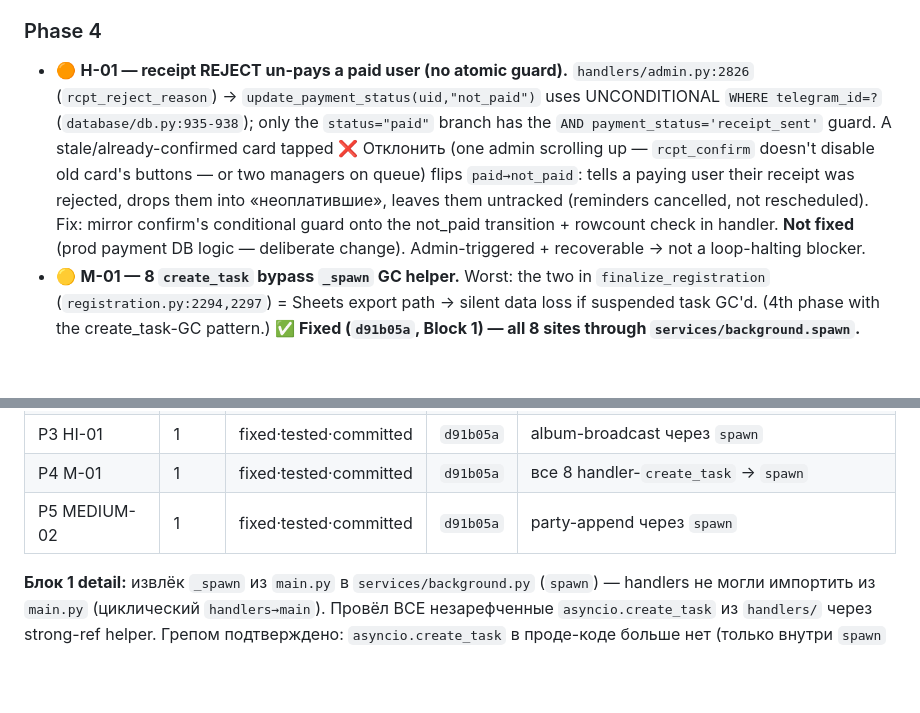
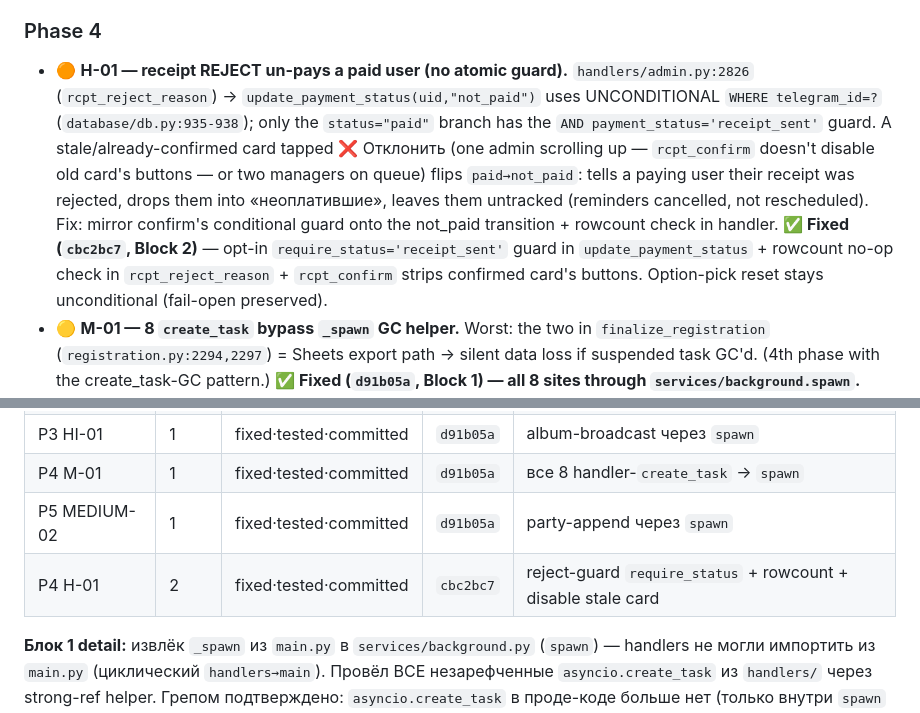
Before and after one commit to qleafye/AIESEC_event_bot, a Markdown page: .planning/AUDIT-LOG.md, 2 parts joined by grey strips. Drawn GitHub-style; blank space fills up the shorter version.

Commit message:
docs(audit): log Block 2 fix status (P4 H-01 receipt-reject guard)
Co-Authored-By: Claude Opus 4.8 <noreply@anthropic.com>

```diff
--- a/.planning/AUDIT-LOG.md
+++ b/.planning/AUDIT-LOG.md
@@ -50,7 +50,7 @@ _Findings собираются здесь. Severity: 🔴 critical / 🟠 high /
 
 ### Phase 4
 
-- 🟠 **H-01 — receipt REJECT un-pays a paid user (no atomic guard).** `handlers/admin.py:2826` (`rcpt_reject_reason`) → `update_payment_status(uid,"not_paid")` uses UNCONDITIONAL `WHERE telegram_id=?` (`database/db.py:935-938`); only the `status="paid"` branch has the `AND payment_status='receipt_sent'` guard. A stale/already-confirmed card tapped ❌ Отклонить (one admin scrolling up — `rcpt_confirm` doesn't disable old card's buttons — or two managers on queue) flips `paid→not_paid`: tells a paying user their receipt was rejected, drops them into «неоплатившие», leaves them untracked (reminders cancelled, not rescheduled). Fix: mirror confirm's conditional guard onto the not_paid transition + rowcount check in handler. **Not fixed** (prod payment DB logic — deliberate change). Admin-triggered + recoverable → not a loop-halting blocker.
+- 🟠 **H-01 — receipt REJECT un-pays a paid user (no atomic guard).** `handlers/admin.py:2826` (`rcpt_reject_reason`) → `update_payment_status(uid,"not_paid")` uses UNCONDITIONAL `WHERE telegram_id=?` (`database/db.py:935-938`); only the `status="paid"` branch has the `AND payment_status='receipt_sent'` guard. A stale/already-confirmed card tapped ❌ Отклонить (one admin scrolling up — `rcpt_confirm` doesn't disable old card's buttons — or two managers on queue) flips `paid→not_paid`: tells a paying user their receipt was rejected, drops them into «неоплатившие», leaves them untracked (reminders cancelled, not rescheduled). Fix: mirror confirm's conditional guard onto the not_paid transition + rowcount check in handler. **✅ Fixed (`cbc2bc7`, Block 2)** — opt-in `require_status='receipt_sent'` guard in `update_payment_status` + rowcount no-op check in `rcpt_reject_reason` + `rcpt_confirm` strips confirmed card's buttons. Option-pick reset stays unconditional (fail-open preserved).
 - 🟡 **M-01 — 8 `create_task` bypass `_spawn` GC helper.** Worst: the two in `finalize_registration` (`registration.py:2294,2297`) = Sheets export path → silent data loss if suspended task GC'd. (4th phase with the create_task-GC pattern.) **✅ Fixed (`d91b05a`, Block 1) — all 8 sites through `services/background.spawn`.**
 - 🟡 **M-02 — receipt-queue position counter wrong.** `admin.py:2744` (`total - len(visible) + 1`) shows «51/100» for the first card on any queue >50 or with skips. **Not fixed.**
 - 🔵 LOW×4 (review) + LOW×4 (security): receipt MIME client-declared/spoofable (payment.py:365, bounded — bot only stores/forwards file_id, never parses); no size/rate limit on receipt uploads; `_parse_options` accepts negative amounts (admin-config only); consent completeness enforced by FSM ordering only, not re-verified at finalize (compliance gap, not user-exploitable); naive `datetime.now()` vs APScheduler tzlocal for deadlines; consent steps don't stamp `set_reg_step`; date steps validate format only, no range check. See 04-AUDIT-REVIEW.md / 04-SECURITY.md.
@@ -75,6 +75,7 @@ _Findings собираются здесь. Severity: 🔴 critical / 🟠 high /
 | P3 HI-01 | 1 | fixed·tested·committed | `d91b05a` | album-broadcast через `spawn` |
 | P4 M-01 | 1 | fixed·tested·committed | `d91b05a` | все 8 handler-`create_task` → `spawn` |
 | P5 MEDIUM-02 | 1 | fixed·tested·committed | `d91b05a` | party-append через `spawn` |
+| P4 H-01 | 2 | fixed·tested·committed | `cbc2bc7` | reject-guard `require_status` + rowcount + disable stale card |
 
 **Блок 1 detail:** извлёк `_spawn` из `main.py` в `services/background.py` (`spawn`) —
 handlers не могли импортить из `main.py` (циклический `handlers→main`). Провёл ВСЕ
```
